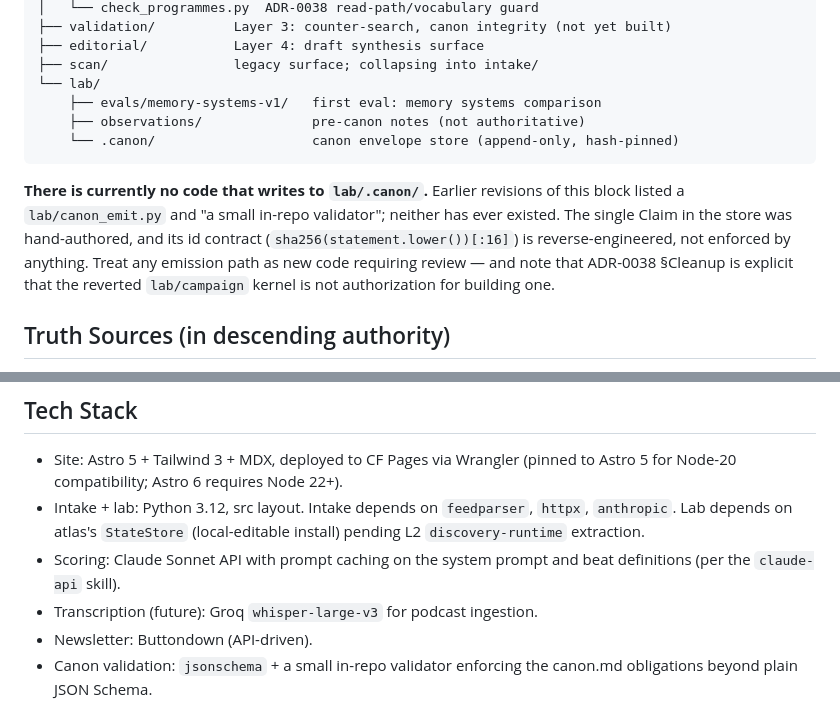
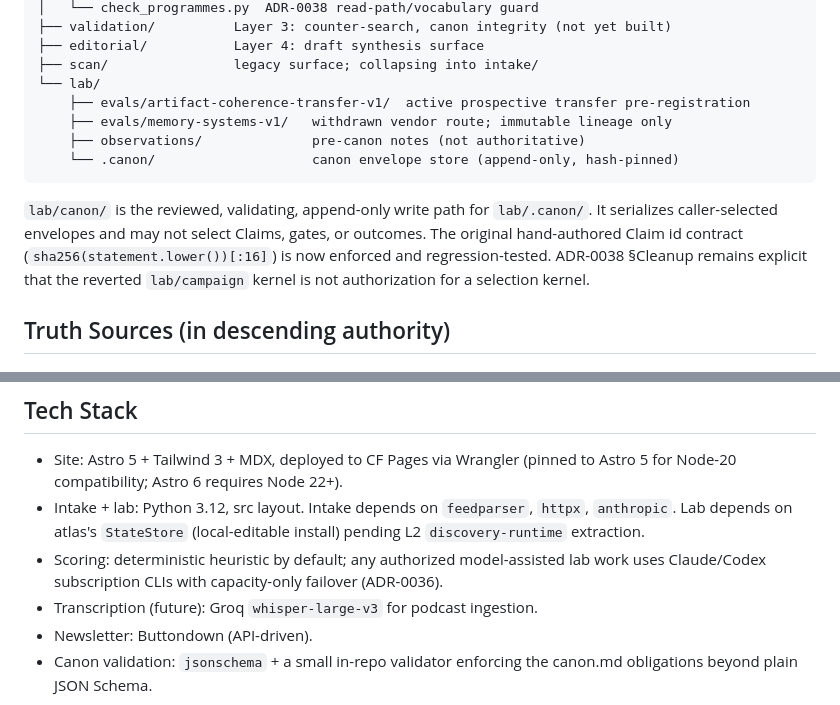
Before and after one commit to evanfollis/synaplex, a Markdown page: CLAUDE.md, 2 parts joined by grey strips. Rendered like a GitHub page.

Commit message:
Restore truthful Synaplex charter state

````diff
--- a/CLAUDE.md
+++ b/CLAUDE.md
@@ -157,18 +157,17 @@ synaplex/
 ├── editorial/           Layer 4: draft synthesis surface
 ├── scan/                legacy surface; collapsing into intake/
 └── lab/
-    ├── evals/memory-systems-v1/   first eval: memory systems comparison
+    ├── evals/artifact-coherence-transfer-v1/  active prospective transfer pre-registration
+    ├── evals/memory-systems-v1/   withdrawn vendor route; immutable lineage only
     ├── observations/              pre-canon notes (not authoritative)
     └── .canon/                    canon envelope store (append-only, hash-pinned)
 ```
 
-**There is currently no code that writes to `lab/.canon/`.** Earlier revisions of
-this block listed a `lab/canon_emit.py` and "a small in-repo validator"; neither
-has ever existed. The single Claim in the store was hand-authored, and its id
-contract (`sha256(statement.lower())[:16]`) is reverse-engineered, not enforced by
-anything. Treat any emission path as new code requiring review — and note that
-ADR-0038 §Cleanup is explicit that the reverted `lab/campaign` kernel is not
-authorization for building one.
+`lab/canon/` is the reviewed, validating, append-only write path for `lab/.canon/`.
+It serializes caller-selected envelopes and may not select Claims, gates, or outcomes.
+The original hand-authored Claim id contract (`sha256(statement.lower())[:16]`) is
+now enforced and regression-tested. ADR-0038 §Cleanup remains explicit that the
+reverted `lab/campaign` kernel is not authorization for a selection kernel.
 
 ## Truth Sources (in descending authority)
 
@@ -228,8 +227,8 @@ A meaningful change is incomplete if it cannot answer:
 - Intake + lab: Python 3.12, src layout. Intake depends on `feedparser`,
   `httpx`, `anthropic`. Lab depends on atlas's `StateStore` (local-editable
   install) pending L2 `discovery-runtime` extraction.
-- Scoring: Claude Sonnet API with prompt caching on the system prompt and
-  beat definitions (per the `claude-api` skill).
+- Scoring: deterministic heuristic by default; any authorized model-assisted lab work
+  uses Claude/Codex subscription CLIs with capacity-only failover (ADR-0036).
 - Transcription (future): Groq `whisper-large-v3` for podcast ingestion.
 - Newsletter: Buttondown (API-driven).
 - Canon validation: `jsonschema` + a small in-repo validator enforcing the
````
